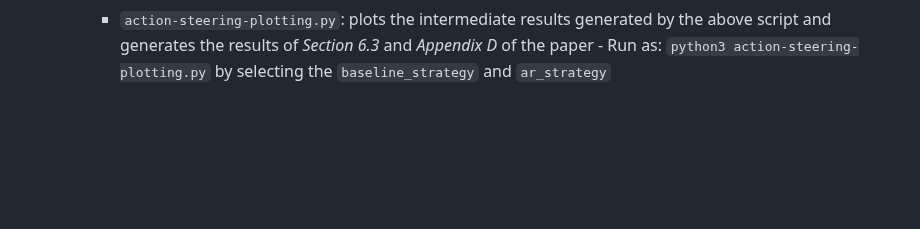
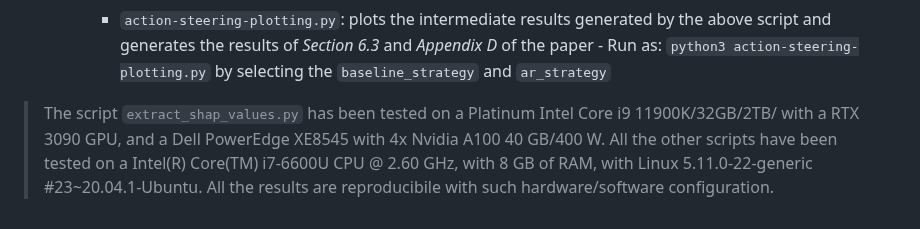
Before and after one commit to wineslab/explora, a Markdown page: scripts/README.md, the part around the change. GitHub-like rendering; blank space fills up the shorter version.

Commit message:
update readme scripts

```diff
--- a/scripts/README.md
+++ b/scripts/README.md
@@ -56,3 +56,7 @@ Specifically:
 	  - Action steering with intents:
 	    - `action-steering-processing.py`: processes the experiments performed on Colosseum/SCOPE with the *EXPLORA* xApp that builds at runtime the attributed graphs and implements the 3 strategies for action replacement (Section 5.2 of the paper); the script produces `.npy` files as output of the process that are the KPIs observed upon implementing the replacement strategies - Run as: `python3 action-steering-processing.py`; by default, the script will run over all the strategies: decomment the for loop to run one strategy at the time by setting the variable `exp_strategy`
 	    - `action-steering-plotting.py`: plots the intermediate results generated by the above script and generates the results of *Section 6.3* and *Appendix D* of the paper - Run as: `python3 action-steering-plotting.py` by selecting the `baseline_strategy` and `ar_strategy`
+
+
+> The script `extract_shap_values.py` has been tested on a Platinum Intel Core i9 11900K/32GB/2TB/ with a RTX 3090 GPU, and a Dell PowerEdge XE8545 with 4x Nvidia A100 40 GB/400 W.
+> All the other scripts have been tested on a Intel(R) Core(TM) i7-6600U CPU @ 2.60 GHz, with 8 GB of RAM, with Linux 5.11.0-22-generic #23~20.04.1-Ubuntu. All the results are reproducibile with such hardware/software configuration.
```
